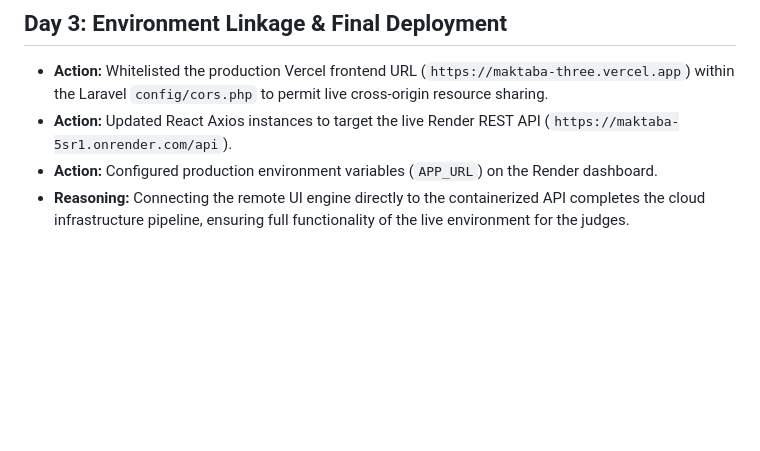
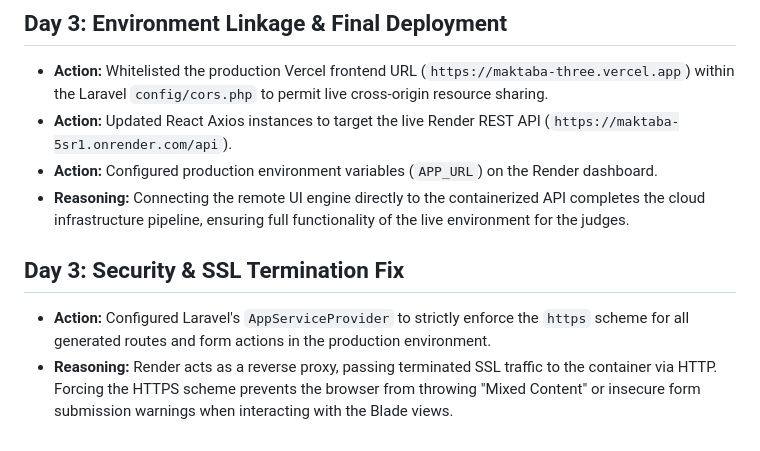
Before and after one commit to solaymanelkharraz/Maktaba, a Markdown page: HACKATHON_LOG.md, the part around the change. GitHub-like rendering; blank space fills up the shorter version.

```diff
--- a/HACKATHON_LOG.md
+++ b/HACKATHON_LOG.md
@@ -66,3 +66,8 @@
 * **Action:** Updated React Axios instances to target the live Render REST API (`https://maktaba-5sr1.onrender.com/api`).
 * **Action:** Configured production environment variables (`APP_URL`) on the Render dashboard.
 * **Reasoning:** Connecting the remote UI engine directly to the containerized API completes the cloud infrastructure pipeline, ensuring full functionality of the live environment for the judges.
+
+
+## Day 3: Security & SSL Termination Fix
+* **Action:** Configured Laravel's `AppServiceProvider` to strictly enforce the `https` scheme for all generated routes and form actions in the production environment.
+* **Reasoning:** Render acts as a reverse proxy, passing terminated SSL traffic to the container via HTTP. Forcing the HTTPS scheme prevents the browser from throwing "Mixed Content" or insecure form submission warnings when interacting with the Blade views.
```
